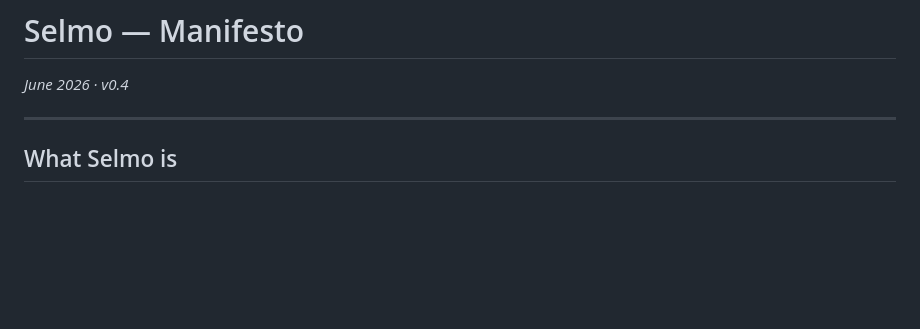
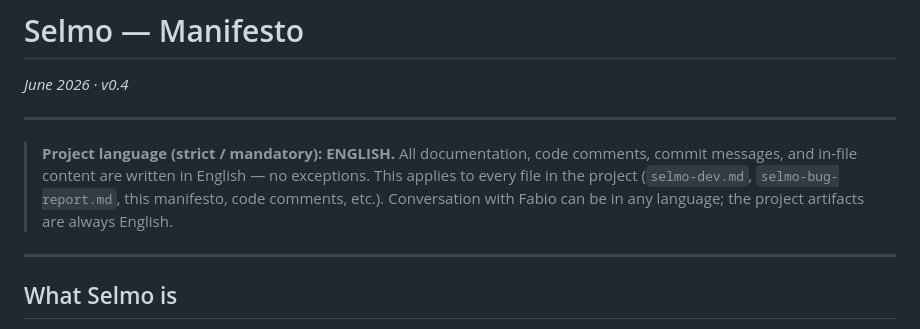
Before and after one commit to A-N-S-E-L-M-O/Anselmo_Software, a Markdown page: selmo-manifesto.md, the part around the change. Rendered like a GitHub page; blank space fills up the shorter version.

```diff
--- a/selmo-manifesto.md
+++ b/selmo-manifesto.md
@@ -1,5 +1,10 @@
 # Selmo — Manifesto
 *June 2026 · v0.4*
+
+---
+
+> **Project language (strict / mandatory): ENGLISH.**
+> All documentation, code comments, commit messages, and in-file content are written in English — no exceptions. This applies to every file in the project (`selmo-dev.md`, `selmo-bug-report.md`, this manifesto, code comments, etc.). Conversation with Fabio can be in any language; the project artifacts are always English.
 
 ---
 
```
Also changed, not shown: selmo-dev.md (+7 -7 lines).
